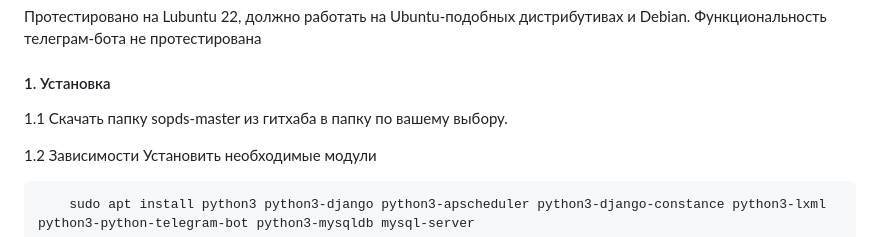
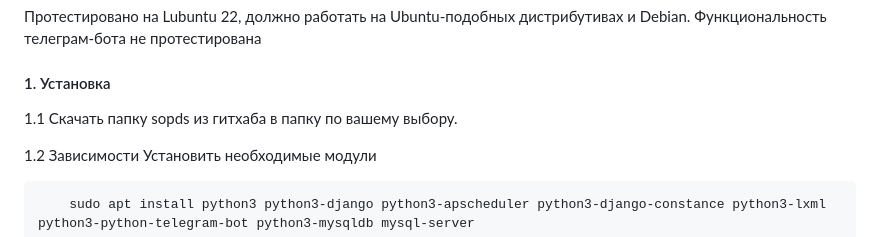
Before and after one commit to vallhund/sopds2026, a Markdown page: README_RUS.md, the part around the change. Rendered like a GitHub page.

```diff
--- a/README_RUS.md
+++ b/README_RUS.md
@@ -17,7 +17,7 @@
 Функциональность телеграм-бота не протестирована
 
 #### 1. Установка
-1.1 Скачать папку sopds-master из гитхаба в папку по вашему выбору.
+1.1 Скачать папку sopds из гитхаба в папку по вашему выбору.
 
 1.2 Зависимости
 Установить необходимые модули
```
